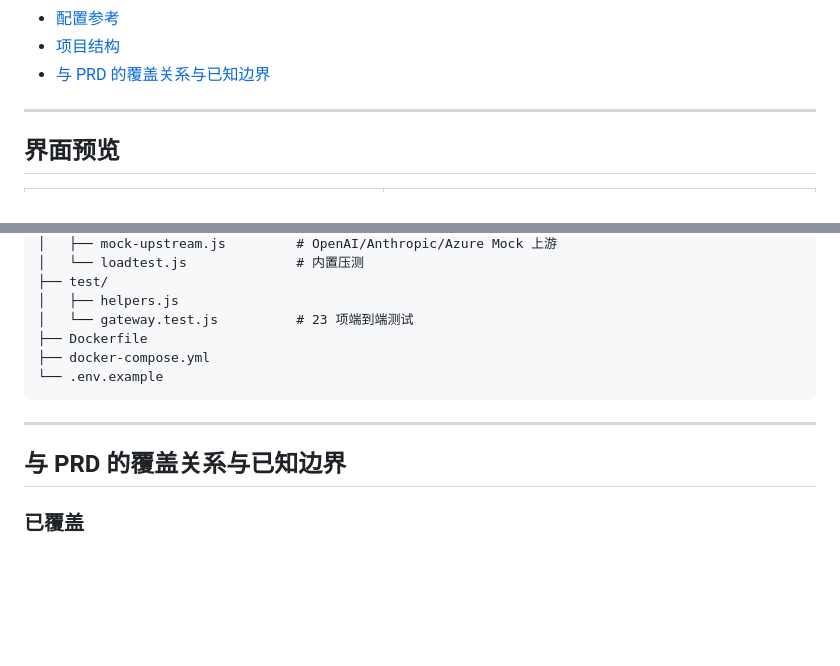
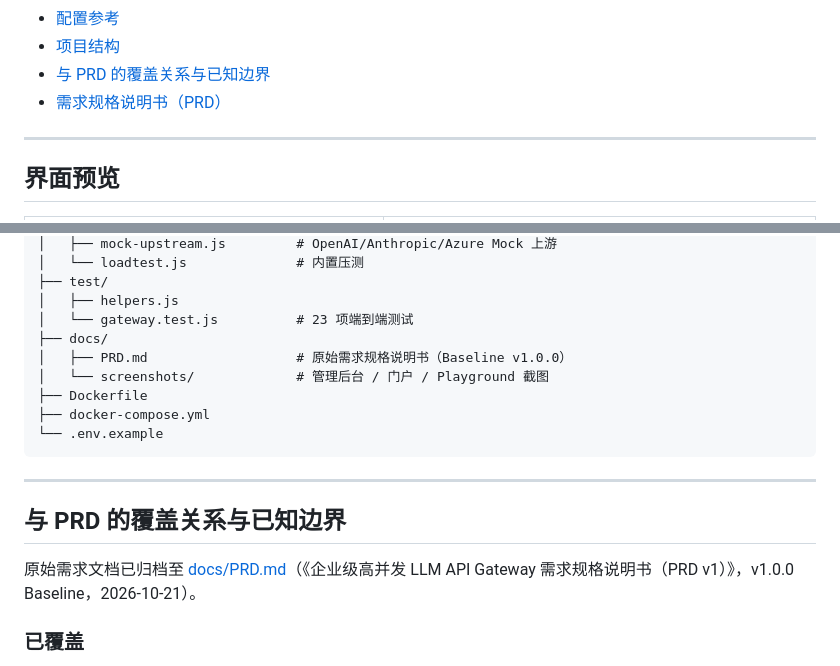
Before and after one commit to ghost12570/LLMAPIGateway, a Markdown page: README.md, 2 parts joined by grey strips. GitHub-like rendering; blank space fills up the shorter version.

Commit message:
docs: archive requirement PRD in project
- Add docs/PRD.md (v1.0.0 Baseline) to the repository
- Link the PRD from README and the project structure

```diff
--- a/README.md
+++ b/README.md
@@ -29,6 +29,7 @@
 - [配置参考](#配置参考)
 - [项目结构](#项目结构)
 - [与 PRD 的覆盖关系与已知边界](#与-prd-的覆盖关系与已知边界)
+- [需求规格说明书（PRD）](docs/PRD.md)
 
 ---
 
@@ -589,6 +590,9 @@ LLMGateway/
 ├── test/
 │   ├── helpers.js
 │   └── gateway.test.js          # 23 项端到端测试
+├── docs/
+│   ├── PRD.md                   # 原始需求规格说明书（Baseline v1.0.0）
+│   └── screenshots/             # 管理后台 / 门户 / Playground 截图
 ├── Dockerfile
 ├── docker-compose.yml
 └── .env.example
@@ -597,6 +601,8 @@ LLMGateway/
 ---
 
 ## 与 PRD 的覆盖关系与已知边界
+
+原始需求文档已归档至 [docs/PRD.md](docs/PRD.md)（《企业级高并发 LLM API Gateway 需求规格说明书（PRD v1）》，v1.0.0 Baseline，2026-10-21）。
 
 ### 已覆盖
 
```
Also changed, not shown: docs/PRD.md (added, +442 -0 lines).
